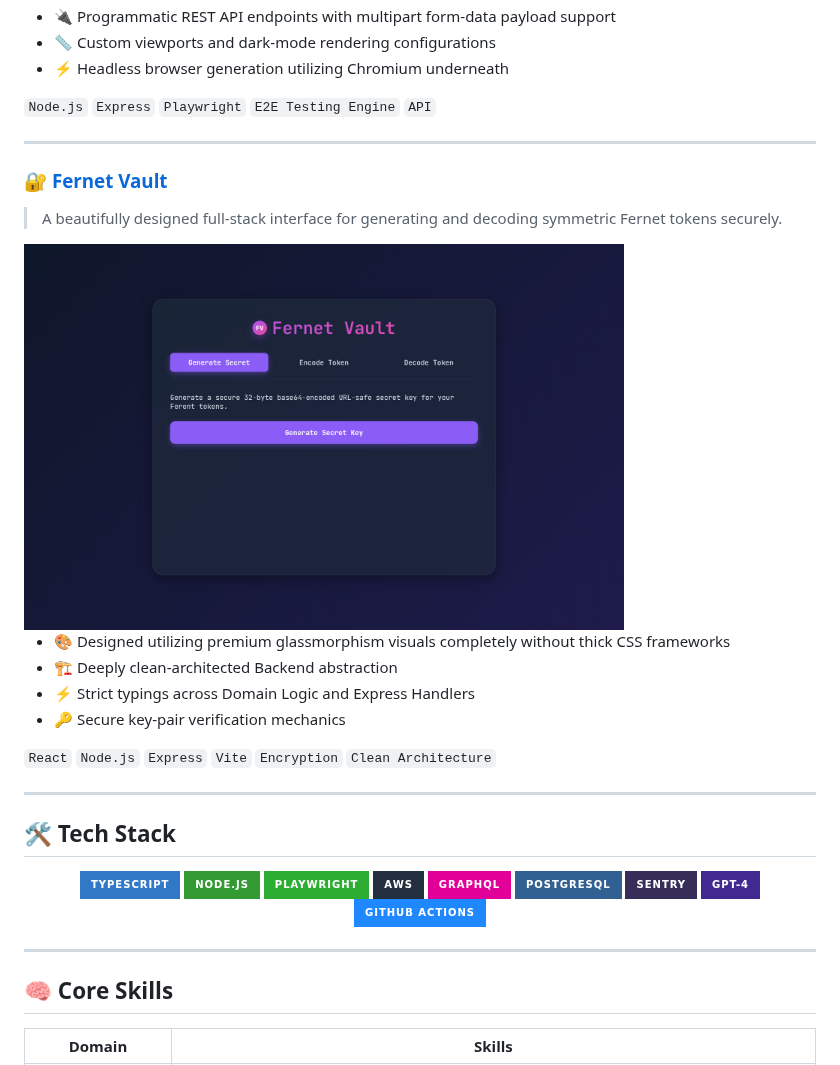
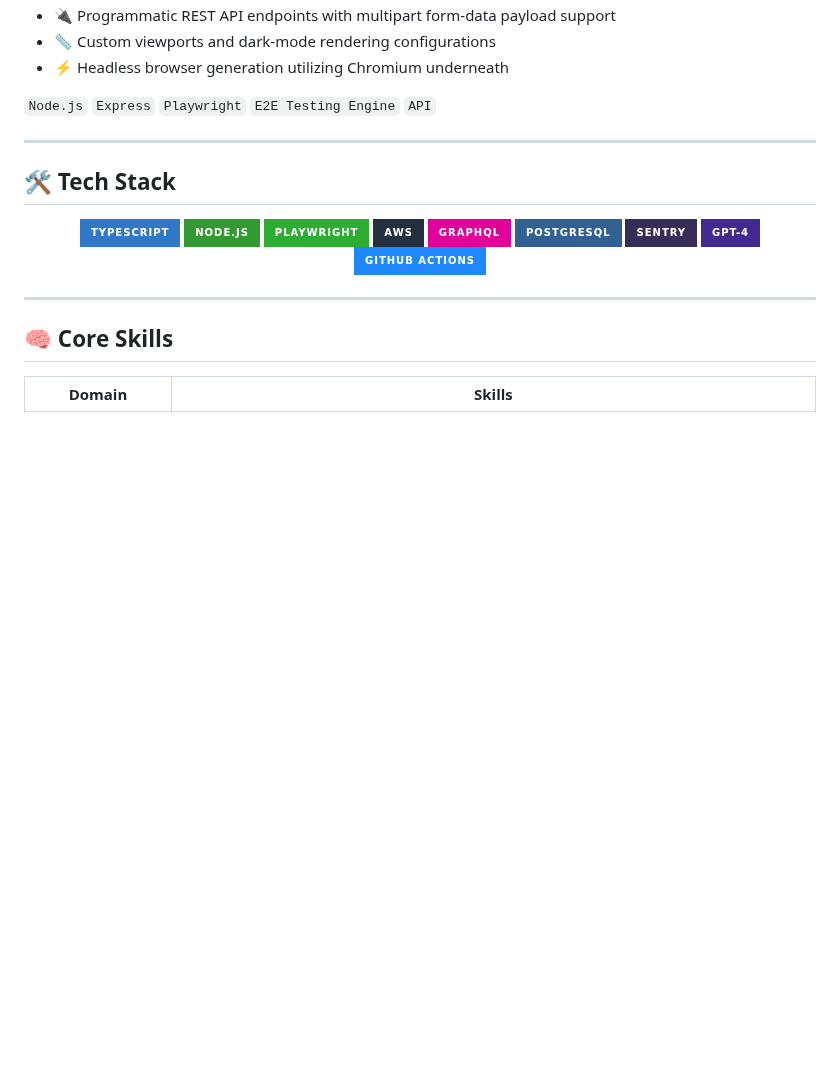
Before and after one commit to for-qa/for-qa, a Markdown page: README.md, the part around one of its changes. Drawn GitHub-style; pictures changed too: assets/fernet-vault.png (deleted); badges without logos; blank space fills up the shorter version.

Commit message:
docs: update project links and remove Fernet Vault entry with accompanying asset

```diff
--- a/README.md
+++ b/README.md
@@ -101,21 +101,6 @@ _engineered with AI Agent Orchestration and Clean Architecture principles._
 - ⚡ Headless browser generation utilizing Chromium underneath
 
 `Node.js` `Express` `Playwright` `E2E Testing Engine` `API`
-
----
-
-### 🔐 [Fernet Vault](https://github.com/for-qa/fernet-vault)
-
-> A beautifully designed full-stack interface for generating and decoding symmetric Fernet tokens securely.
-
-<img src="assets/fernet-vault.png" alt="Fernet Vault UI" width="600"/>
-
-- 🎨 Designed utilizing premium glassmorphism visuals completely without thick CSS frameworks
-- 🏗️ Deeply clean-architected Backend abstraction
-- ⚡ Strict typings across Domain Logic and Express Handlers
-- 🔑 Secure key-pair verification mechanics
-
-`React` `Node.js` `Express` `Vite` `Encryption` `Clean Architecture`
 
 ---
 
```
Also changed, not shown: other parts of README.md (+3 -3 lines), assets/query-canvas.png.
